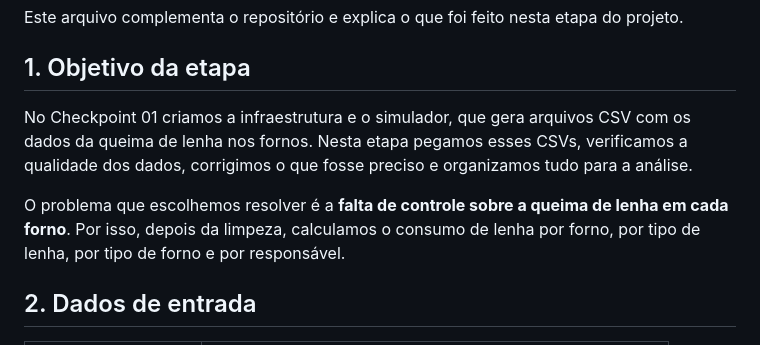
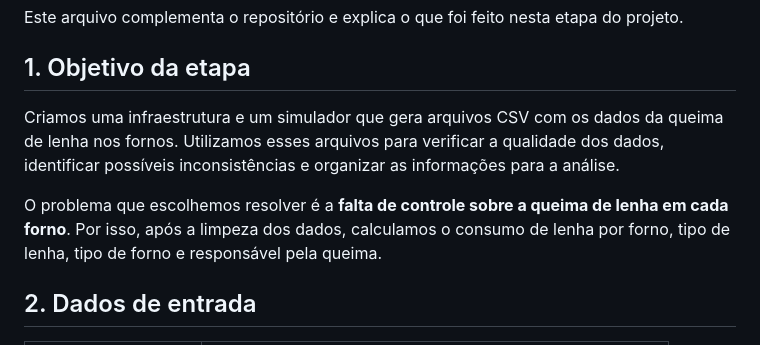
Before and after one commit to judocema/telhas-pipeline, a Markdown page: analise/complemento_limpeza_dados.md, the part around the change. Drawn GitHub-style.

Commit message:
Update data cleaning stage description in markdown
Revised the explanation of the project's data cleaning stage for clarity and detail.

```diff
--- a/analise/complemento_limpeza_dados.md
+++ b/analise/complemento_limpeza_dados.md
@@ -9,9 +9,9 @@ Este arquivo complementa o repositório e explica o que foi feito nesta etapa do
 
 ## 1. Objetivo da etapa
 
-No Checkpoint 01 criamos a infraestrutura e o simulador, que gera arquivos CSV com os dados da queima de lenha nos fornos. Nesta etapa pegamos esses CSVs, verificamos a qualidade dos dados, corrigimos o que fosse preciso e organizamos tudo para a análise.
+Criamos uma infraestrutura e um simulador que gera arquivos CSV com os dados da queima de lenha nos fornos. Utilizamos esses arquivos para verificar a qualidade dos dados, identificar possíveis inconsistências e organizar as informações para a análise.
 
-O problema que escolhemos resolver é a **falta de controle sobre a queima de lenha em cada forno**. Por isso, depois da limpeza, calculamos o consumo de lenha por forno, por tipo de lenha, por tipo de forno e por responsável.
+O problema que escolhemos resolver é a **falta de controle sobre a queima de lenha em cada forno**. Por isso, após a limpeza dos dados, calculamos o consumo de lenha por forno, tipo de lenha, tipo de forno e responsável pela queima.
 
 ## 2. Dados de entrada
 
```
